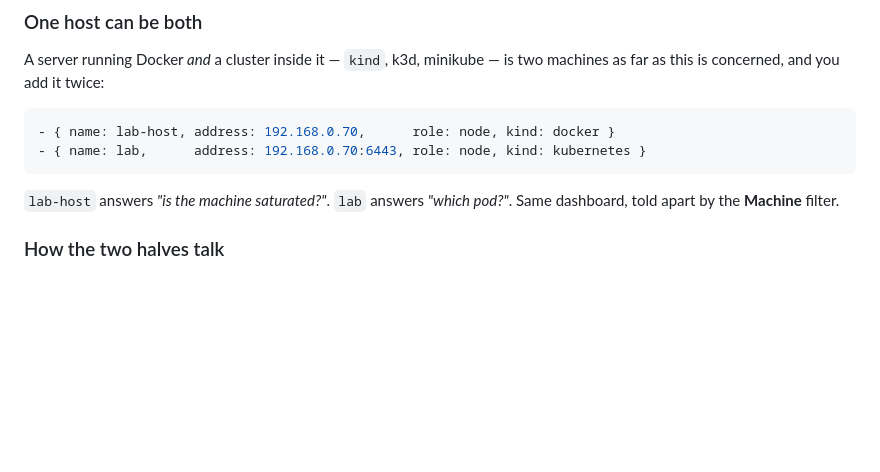
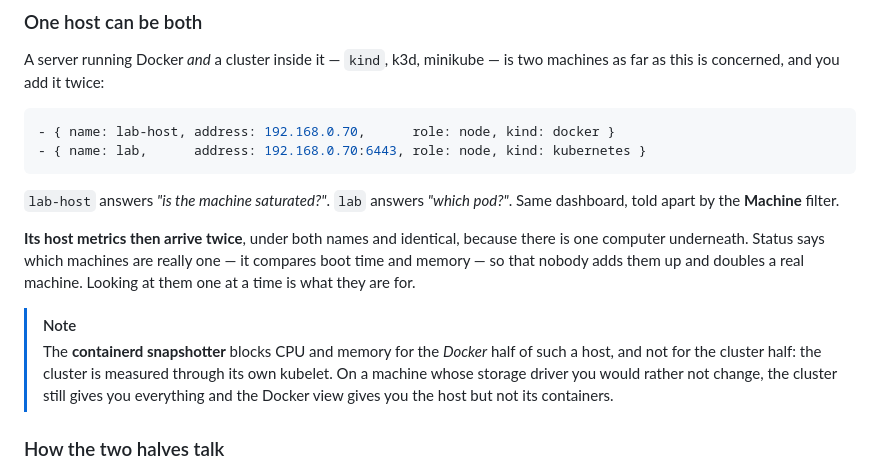
Before and after one commit to JonRecarte/p0-monitoring, a Markdown page: README.md, the part around the change. Rendered like a GitHub page; blank space fills up the shorter version.

Commit message:
Bring the README up to date with what a duplicated host looks like
Adding one server both as a Docker host and as the cluster on it makes its host
metrics arrive twice, identical, under two names. The app says so; the README
did not, so somebody reading it first would still be surprised by two lines that
sit exactly on top of each other.

Also says plainly that the storage driver blocks the Docker half of such a host
and never the cluster half, which is the difference between 'I have to change
Docker' and 'I do not'.

```diff
--- a/README.md
+++ b/README.md
@@ -413,6 +413,17 @@ machines as far as this is concerned, and you add it twice:
 `lab-host` answers *"is the machine saturated?"*. `lab` answers *"which pod?"*. Same
 dashboard, told apart by the **Machine** filter.
 
+**Its host metrics then arrive twice**, under both names and identical, because there is one
+computer underneath. Status says which machines are really one — it compares boot time and
+memory — so that nobody adds them up and doubles a real machine. Looking at them one at a
+time is what they are for.
+
+> [!NOTE]
+> The **containerd snapshotter** blocks CPU and memory for the *Docker* half of such a host,
+> and not for the cluster half: the cluster is measured through its own kubelet. On a machine
+> whose storage driver you would rather not change, the cluster still gives you everything and
+> the Docker view gives you the host but not its containers.
+
 ### How the two halves talk
 
 Between the hub and a **Docker node**, over the LAN, in both directions, and with no
```
